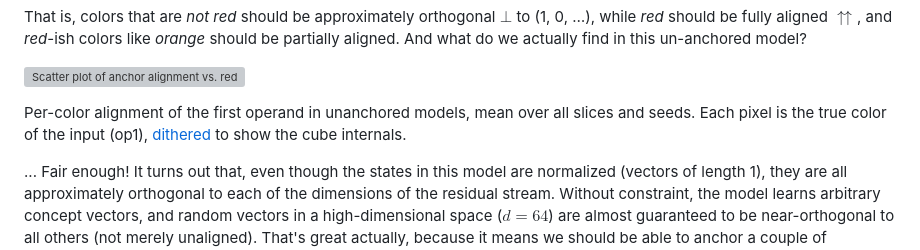
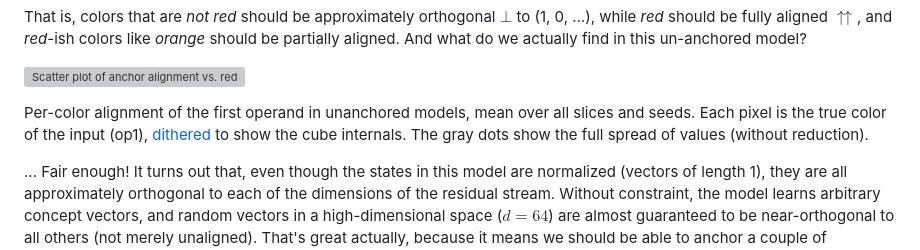
Before and after one commit to z0u/sca2, a Markdown page: references/d2.1-anchored-transformer.md, the part around the change. Rendered like a GitHub page; grey boxes are pictures that could not be loaded.

Commit message:
Improved caption in LW D2.1 post

```diff
--- a/references/d2.1-anchored-transformer.md
+++ b/references/d2.1-anchored-transformer.md
@@ -48,7 +48,8 @@ That is, colors that are *not red* should be approximately orthogonal $\bot$ to
 
 ![Scatter plot of anchor alignment vs. redness, titled "un-anchored". A cloud of colored points rests horizontally at y equals zero, indicating that all colors are orthogonal to the anchor.](https://res.cloudinary.com/lesswrong-2-0/image/upload/v1787797423/lexical_client_uploads/clzaa1qtzywqr8deuoca.png)
 
-Per-color alignment of the first operand in unanchored models, mean over all slices and seeds. Each pixel is the true color of the input (op1), [dithered](https://www.semanticscholar.org/paper/Pixel-Masks-for-Screen-door-Transparency-Mulder-Groen/3103457d259650988db684d016983f471a737460) to show the cube internals.
+
+Per-color alignment of the first operand in unanchored models, mean over all slices and seeds. Each pixel is the true color of the input (op1), [dithered](https://www.semanticscholar.org/paper/Pixel-Masks-for-Screen-door-Transparency-Mulder-Groen/3103457d259650988db684d016983f471a737460) to show the cube internals. The gray dots show the full spread of values (without reduction).
 
 ... Fair enough! It turns out that, even though the states in this model are normalized (vectors of length 1), they are all approximately orthogonal to each of the dimensions of the residual stream. Without constraint, the model learns arbitrary concept vectors, and random vectors in a high-dimensional space ($d=64$) are almost guaranteed to be near-orthogonal to all others (not merely unaligned). That's great actually, because it means we should be able to anchor a couple of concepts wherever we like, and the model should still have plenty of freedom to arrange the other concepts and the relationships between them.
 
```
